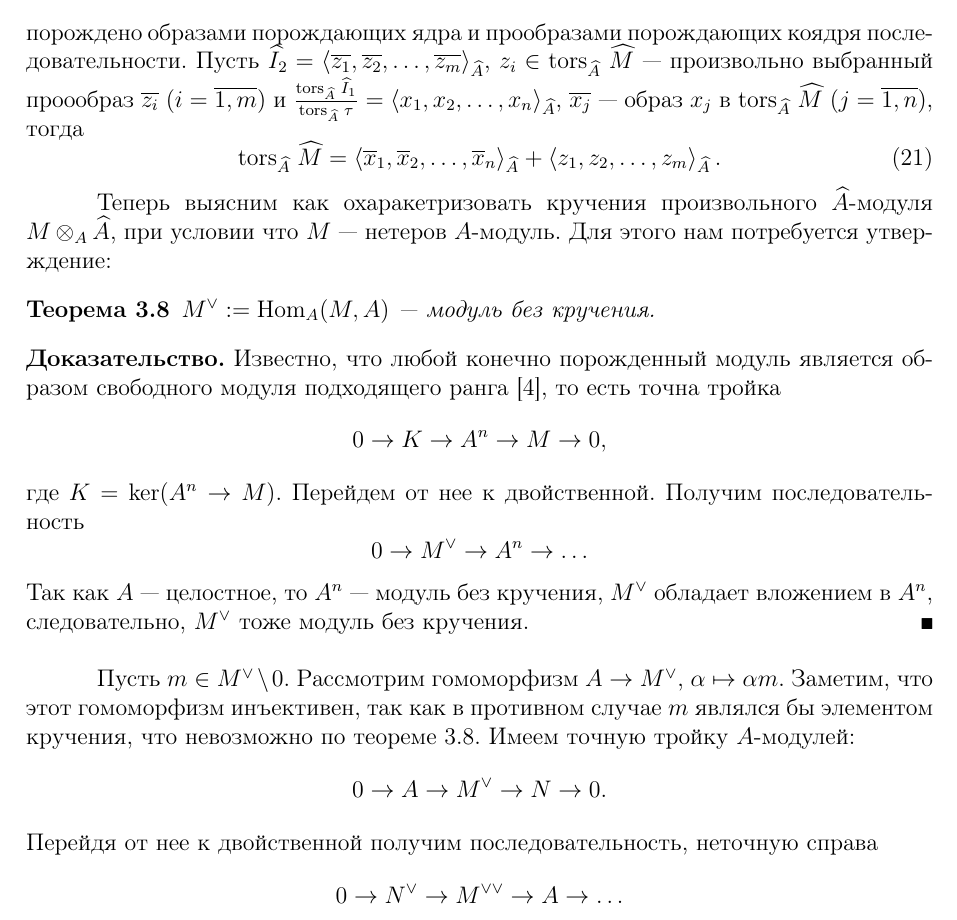
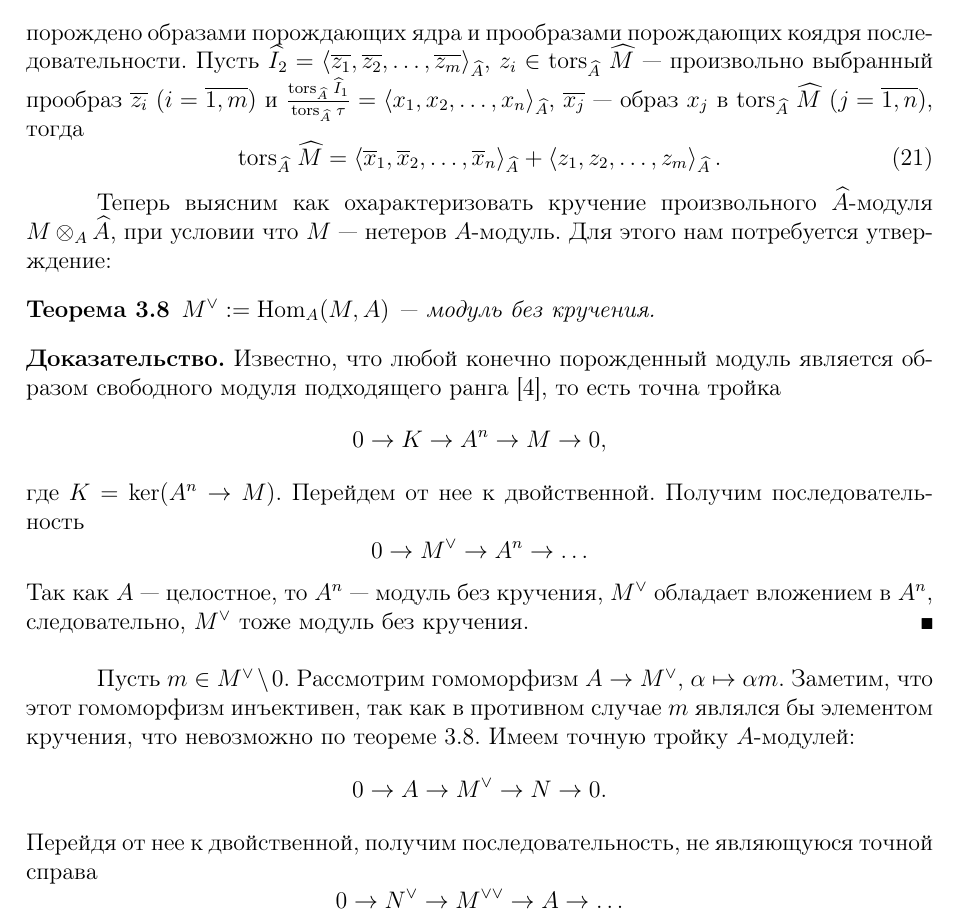
Before and after one commit to medegor44/diplom, a LaTeX document (main.tex, which reads torsions.tex): part of page 41 of 45, cut so that both start at the same text. Compiled offline with pdfLaTeX.

Commit message:
Исправление опечаток

```diff
--- a/torsions.tex
+++ b/torsions.tex
@@ -516,7 +516,7 @@
     \end{equation*}
     порождено образами порождающих ядра и прообразами порождающих коядря последовательности.
     Пусть $\hat I_2 = \left< \bar{z_1}, \bar{z_2}, \dots , \bar{z_m} \right>_{\hat A}$, $z_i \in \Tors{\hat A}{\hat M$}
-    --- произвольно выбранный проообраз $\bar{z_i}$ $(i =\bar{1, m})$ и
+    --- произвольно выбранный прообраз $\bar{z_i}$ $(i =\bar{1, m})$ и
     $\frac{\Tors{\hat A}{\hat I_1}}{\Tors{\hat A}{\tau}} = \left< x_1, x_2, \dots, x_n\right>_{\hat A}$,
     $\bar{x_j}$ --- образ $x_j$ в $\Tors{\hat A}{\hat M}$ $(j=\bar{1, n})$,  тогда
     \begin{equation} \label{torsHatM}
@@ -524,7 +524,7 @@
         \left< z_1, z_2, \dots , z_m \right>_{\hat A}.
     \end{equation}
 
-    Теперь выясним как охаракетризовать кручения произвольного $\hat A$-модуля \linebreak $M \ox_A \hat A$, при
+    Теперь выясним как охарактеризовать кручение произвольного $\hat A$-модуля \linebreak $M \ox_A \hat A$, при
     условии что $M$ --- нетеров $A$-модуль. Для этого нам потребуется утверждение:
     \begin{Theorem} \label{Mvee1}
         $M^{\vee} := \Hom_A(M, A)$ --- модуль без кручения.
@@ -550,7 +550,7 @@
     \begin{equation*}
         0 \rightarrow A \rightarrow M^\vee \rightarrow N \rightarrow 0.
     \end{equation*}
-    Перейдя от нее к двойственной получим последовательность, неточную справа
+    Перейдя от нее к двойственной, получим последовательность, не являющуюся точной справа
     \begin{equation*}
         0 \rightarrow N^\vee \rightarrow M^{\vee \vee} \rightarrow A \rightarrow \dots
     \end{equation*}
```
Also changed, not shown: main.pdf, 1 other file.
